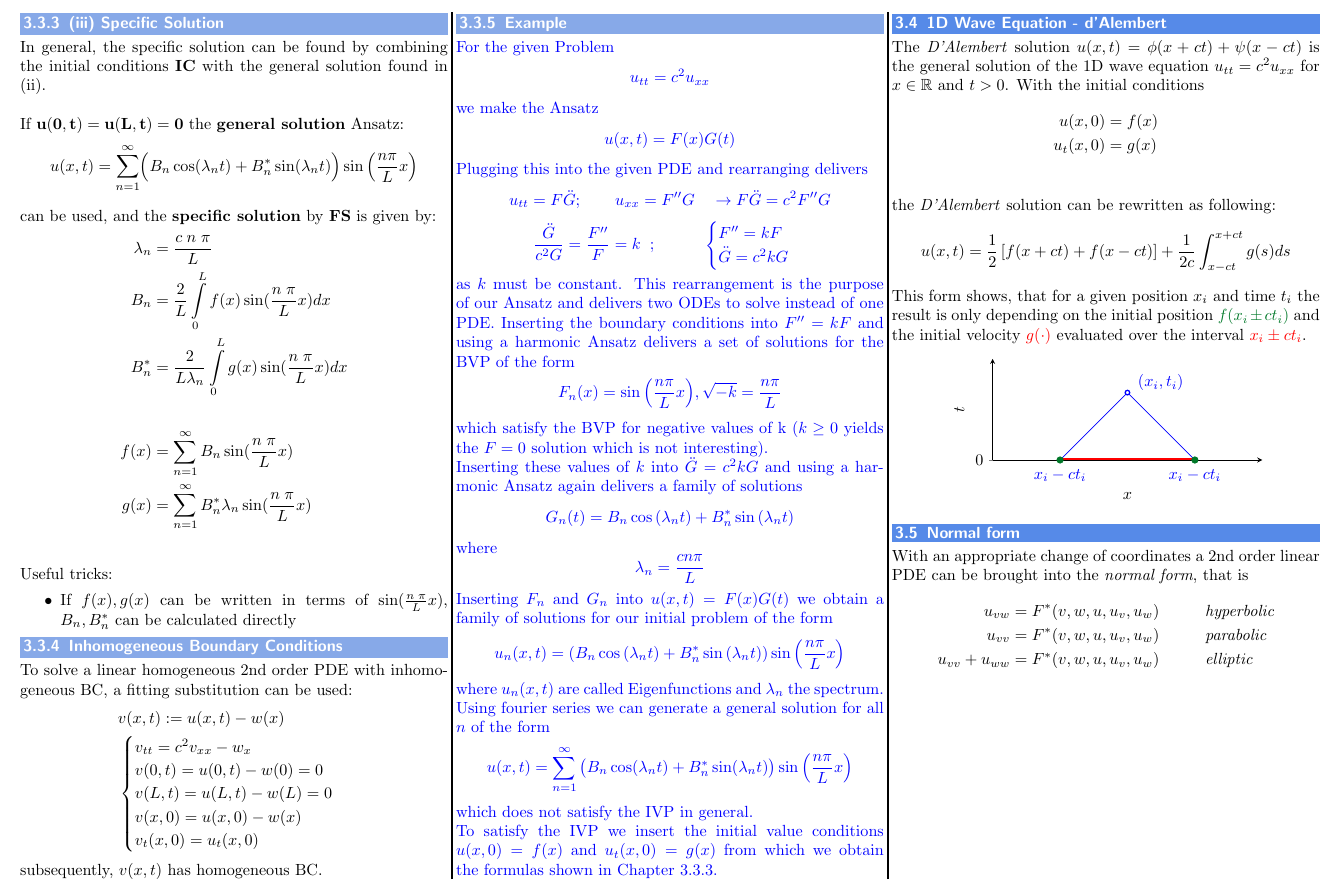
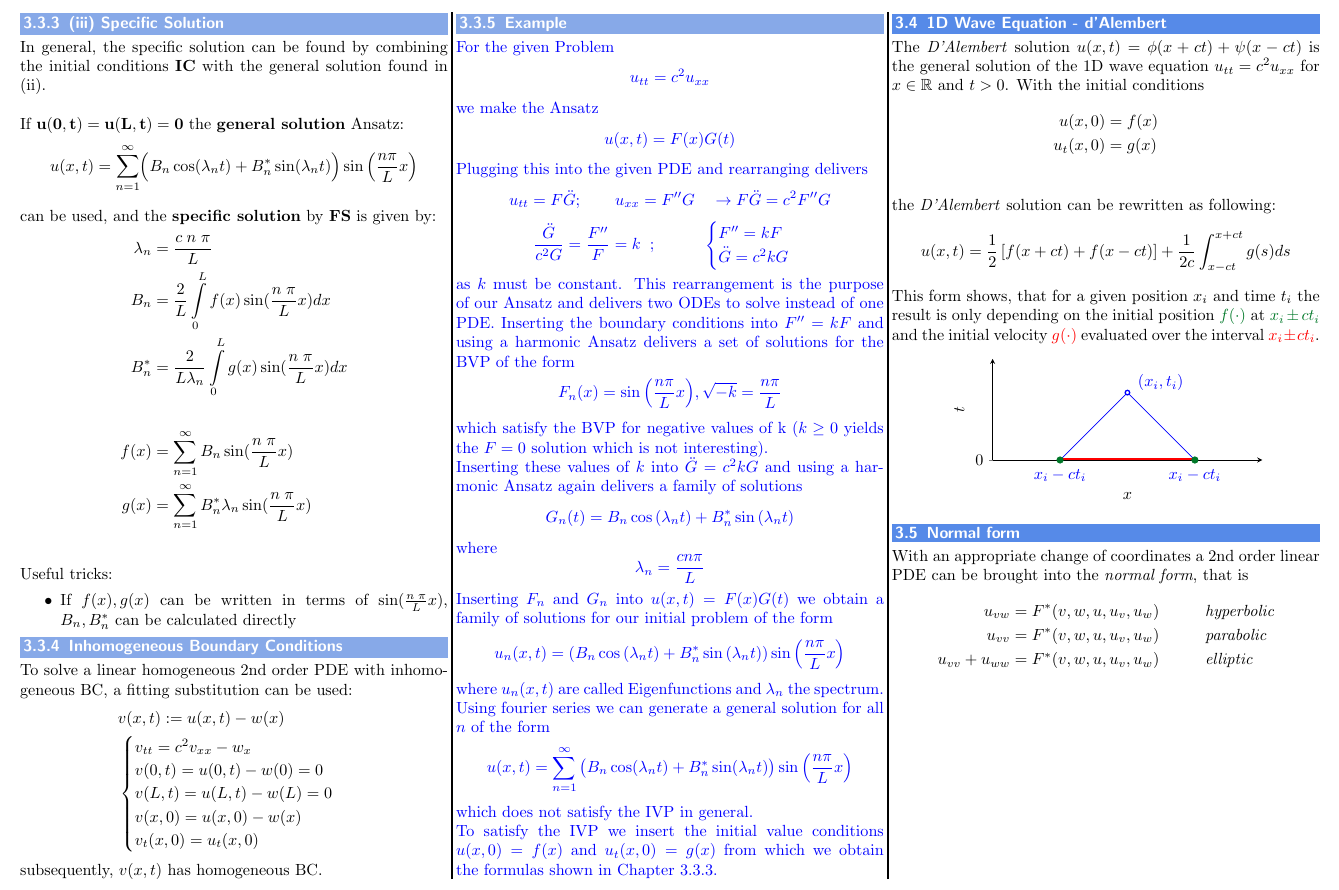
Before and after one commit to MeierTobias/eth-analysis-3, a LaTeX document (src/main.tex, which reads src/sections/PartialDifferentialEquations.tex): part of page 8 of 9, cut so that both start at the same text. Compiled offline with pdfLaTeX.

Commit message:
d'Alembert description updated

```diff
--- a/src/sections/PartialDifferentialEquations.tex
+++ b/src/sections/PartialDifferentialEquations.tex
@@ -220,7 +220,7 @@ the \textit{D'Alembert} solution can be rewritten as following:
 \begin{equation*}
     u(x,t)=\frac{1}{2}\left[f(x+ct)+f(x-ct)\right]+\frac{1}{2c}\int_{x-ct}^{x+ct}g(s)ds
 \end{equation*}
-This form shows, that for a given position $x_i$ and time $t_i$ the result is only depending on the initial position \textcolor{mathGreen}{$f(x_i\pm ct_i)$} and the initial velocity \textcolor{red}{$g(\cdot)$} evaluated over the interval \textcolor{red}{$x_i\pm ct_i$}.
+This form shows, that for a given position $x_i$ and time $t_i$ the result is only depending on the initial position \textcolor{mathGreen}{$f(\cdot)$} at \textcolor{mathGreen}{$x_i\pm ct_i$} and the initial velocity \textcolor{red}{$g(\cdot)$} evaluated over the interval \textcolor{red}{$x_i\pm ct_i$}.
 \begin{center}
     \begin{tikzpicture}
         \begin{axis}[
```
